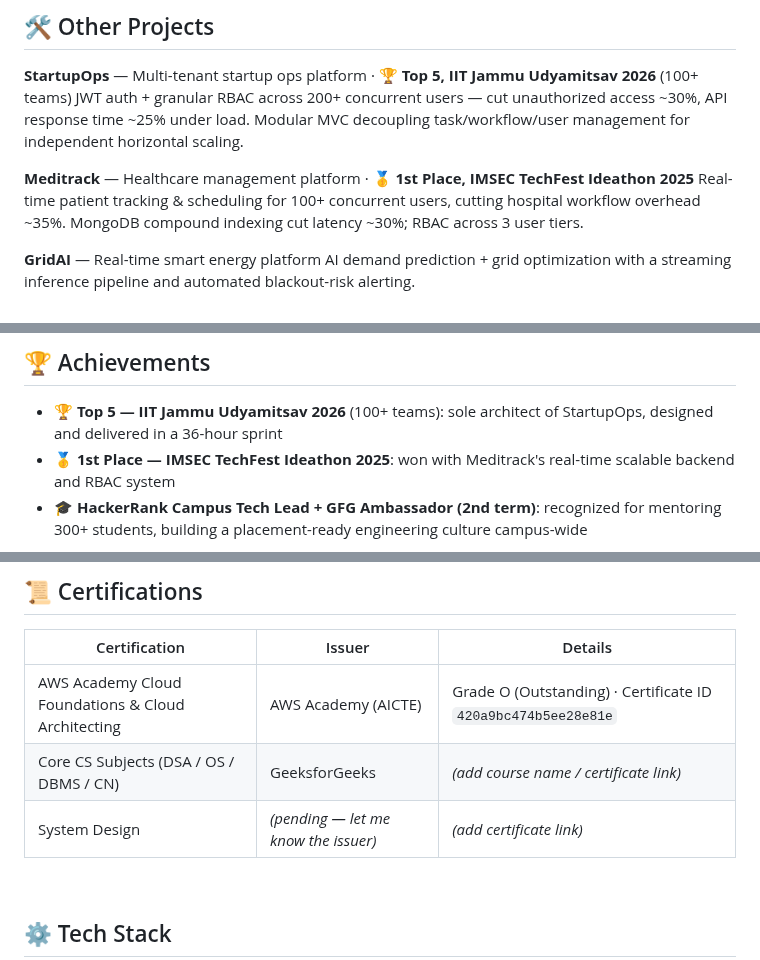
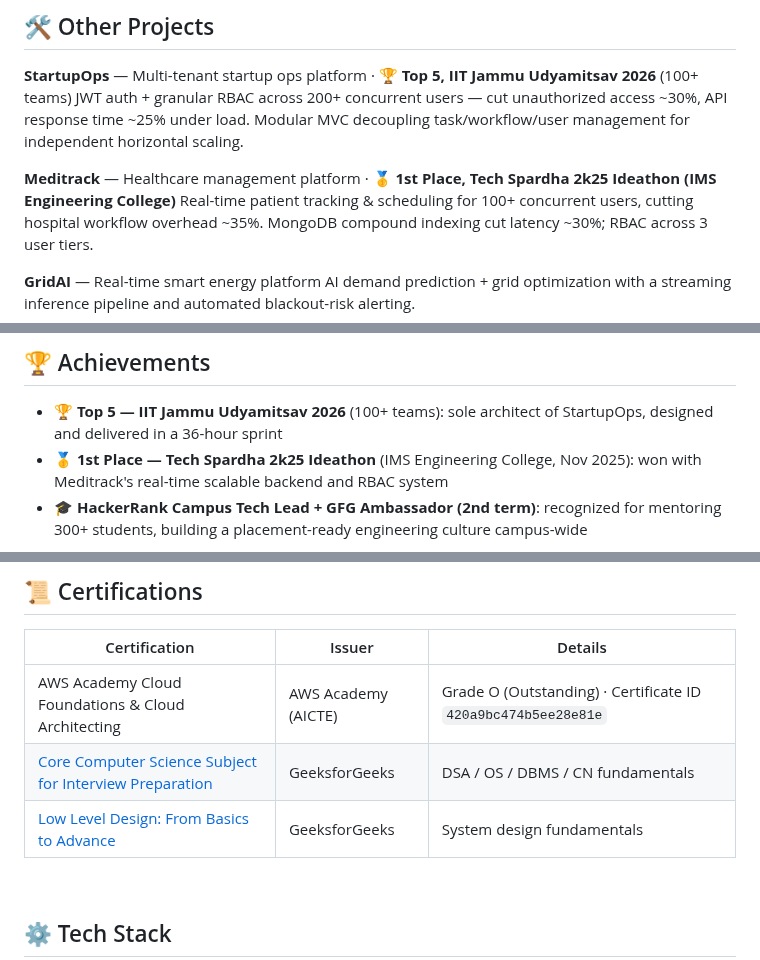
Before and after one commit to Ansh811-hub/Ansh811-hub, a Markdown page: README.md, 3 parts joined by grey strips. Drawn GitHub-style.

Commit message:
Add verified certification links, correct hackathon name to match trophy, add trophy photo

```diff
--- a/README.md
+++ b/README.md
@@ -80,7 +80,7 @@ Completed the 8-week AWS Academy Cloud Foundations & Cloud Architecting internsh
 **StartupOps** — Multi-tenant startup ops platform · 🏆 **Top 5, IIT Jammu Udyamitsav 2026** (100+ teams)
 JWT auth + granular RBAC across 200+ concurrent users — cut unauthorized access ~30%, API response time ~25% under load. Modular MVC decoupling task/workflow/user management for independent horizontal scaling.
 
-**Meditrack** — Healthcare management platform · 🥇 **1st Place, IMSEC TechFest Ideathon 2025**
+**Meditrack** — Healthcare management platform · 🥇 **1st Place, Tech Spardha 2k25 Ideathon (IMS Engineering College)**
 Real-time patient tracking & scheduling for 100+ concurrent users, cutting hospital workflow overhead ~35%. MongoDB compound indexing cut latency ~30%; RBAC across 3 user tiers.
 
 **GridAI** — Real-time smart energy platform
@@ -94,5 +94,5 @@ Scroll-driven depth animation (GSAP + ScrollTrigger), custom design token system
 ## 🏆 Achievements
 
 - 🏆 **Top 5 — IIT Jammu Udyamitsav 2026** (100+ teams): sole architect of StartupOps, designed and delivered in a 36-hour sprint
-- 🥇 **1st Place — IMSEC TechFest Ideathon 2025**: won with Meditrack's real-time scalable backend and RBAC system
+- 🥇 **1st Place — Tech Spardha 2k25 Ideathon** (IMS Engineering College, Nov 2025): won with Meditrack's real-time scalable backend and RBAC system
 - 🎓 **HackerRank Campus Tech Lead + GFG Ambassador (2nd term)**: recognized for mentoring 300+ students, building a placement-ready engineering culture campus-wide
@@ -104,8 +108,8 @@ Scroll-driven depth animation (GSAP + ScrollTrigger), custom design token system
 | Certification | Issuer | Details |
 |---|---|---|
 | AWS Academy Cloud Foundations & Cloud Architecting | AWS Academy (AICTE) | Grade O (Outstanding) · Certificate ID `420a9bc474b5ee28e81e` |
-| Core CS Subjects (DSA / OS / DBMS / CN) | GeeksforGeeks | _(add course name / certificate link)_ |
-| System Design | _(pending — let me know the issuer)_ | _(add certificate link)_ |
+| [Core Computer Science Subject for Interview Preparation](https://media.geeksforgeeks.org/courses/certificates/de4539a79370b252b82b18f891ab3cf9.pdf) | GeeksforGeeks | DSA / OS / DBMS / CN fundamentals |
+| [Low Level Design: From Basics to Advance](https://media.geeksforgeeks.org/courses/certificates/f0c0b45481bb2196d7d97259c4aed67b.pdf) | GeeksforGeeks | System design fundamentals |
 
 <br/>
 
```
Also changed, not shown: other parts of README.md (+4 -0 lines), assets/tech-spardha-2k25-trophy.jpeg (added).
